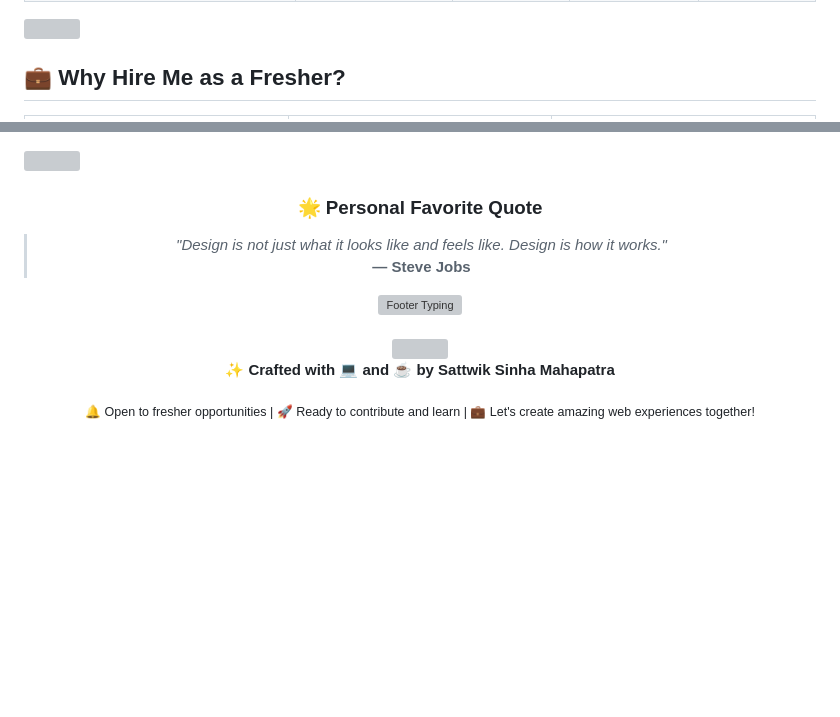
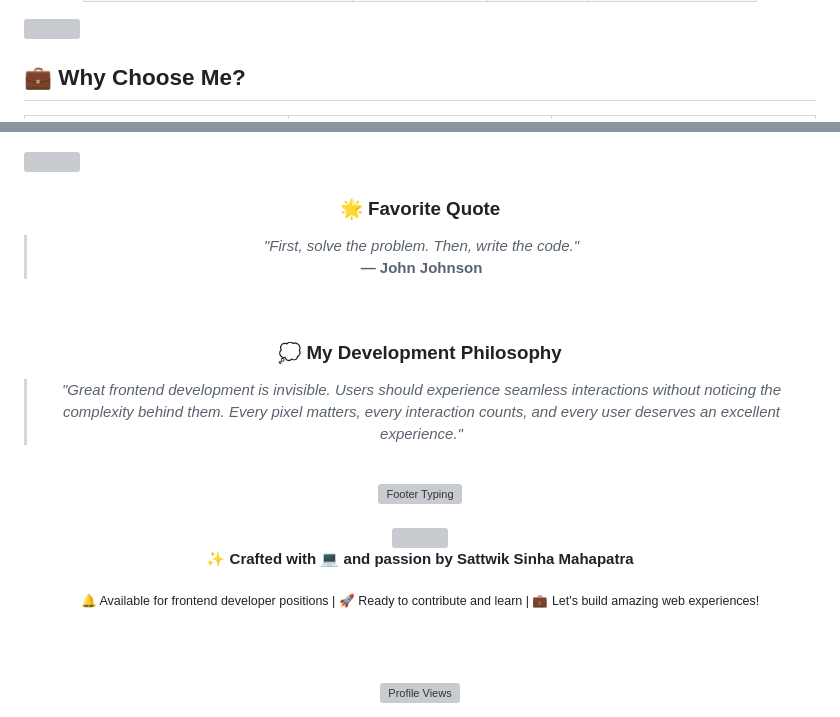
Before and after one commit to sattwik742/sattwik742, a Markdown page: README.md, 2 parts joined by grey strips. Drawn GitHub-style; blank space fills up the shorter version; grey boxes are pictures that could not be loaded.

```diff
--- a/README.md
+++ b/README.md
@@ -254,7 +254,7 @@ developer.sayHi();
 
 <br>
 
-## 💼 Why Hire Me as a Fresher?
+## 💼 Why Choose Me?
 
 <div align="center">
 
@@ -396,12 +447,20 @@ developer.sayHi();
 
 <div align="center">
 
-### 🌟 Personal Favorite Quote
+### 🌟 Favorite Quote
 
-> *"Design is not just what it looks like and feels like. Design is how it works."*
-> **— Steve Jobs**
+> *"First, solve the problem. Then, write the code."*
+> **— John Johnson**
 
-<img src="https://readme-typing-svg.demolab.com?font=Fira+Code&size=16&duration=2500&pause=1000&color=61DAFB&center=true&vCenter=true&width=700&lines=%E2%AD%90+Star+my+repos+if+you+find+them+useful!;%F0%9F%92%BB+Frontend+enthusiast+passionate+about+UI%2FUX;%F0%9F%93%9A+Continuously+learning+and+improving;%F0%9F%99%8F+Thanks+for+visiting+my+profile!" alt="Footer Typing"/>
+<br>
+
+### 💭 My Development Philosophy
+
+> *"Great frontend development is invisible. Users should experience seamless interactions without noticing the complexity behind them. Every pixel matters, every interaction counts, and every user deserves an excellent experience."*
+
+<br>
+
+<img src="https://readme-typing-svg.demolab.com?font=Fira+Code&size=16&duration=2500&pause=1000&color=61DAFB&center=true&vCenter=true&width=700&lines=%E2%AD%90+Star+my+repositories+if+you+find+them+useful!;%F0%9F%92%BB+Passionate+about+creating+beautiful+interfaces;%F0%9F%93%9A+Learning+something+new+every+single+day;%F0%9F%99%8F+Thank+you+for+visiting+my+profile!" alt="Footer Typing"/>
 
 </div>
 
@@ -413,8 +472,12 @@ developer.sayHi();
 
 <div align="center">
 
-**✨ Crafted with 💻 and ☕ by Sattwik Sinha Mahapatra**
+**✨ Crafted with 💻 and passion by Sattwik Sinha Mahapatra**
 
-<sub>🔔 Open to fresher opportunities | 🚀 Ready to contribute and learn | 💼 Let's create amazing web experiences together!</sub>
+<sub>🔔 Available for frontend developer positions | 🚀 Ready to contribute and learn | 💼 Let's build amazing web experiences!</sub>
+
+<br><br>
+
+<img src="https://komarev.com/ghpvc/?username=sattwik742&label=Profile%20Views&color=61DAFB&style=flat-square" alt="Profile Views" />
 
 </div>
```
Also changed, not shown: other parts of README.md (+182 -131 lines).
